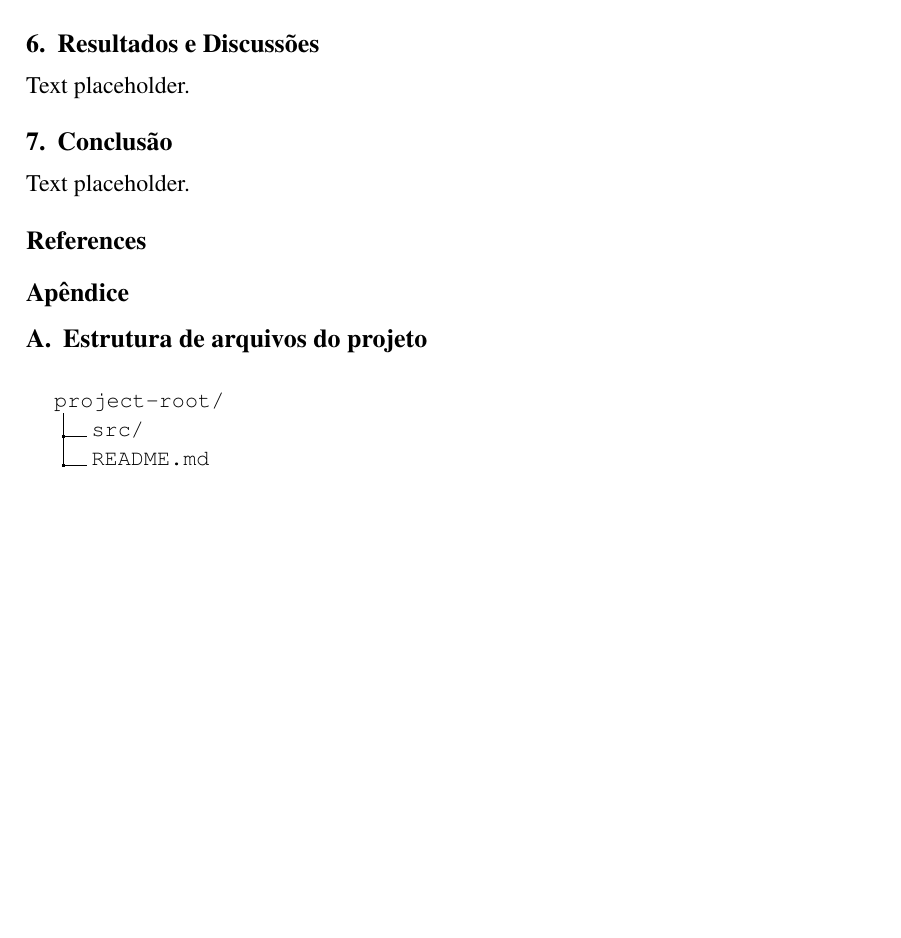
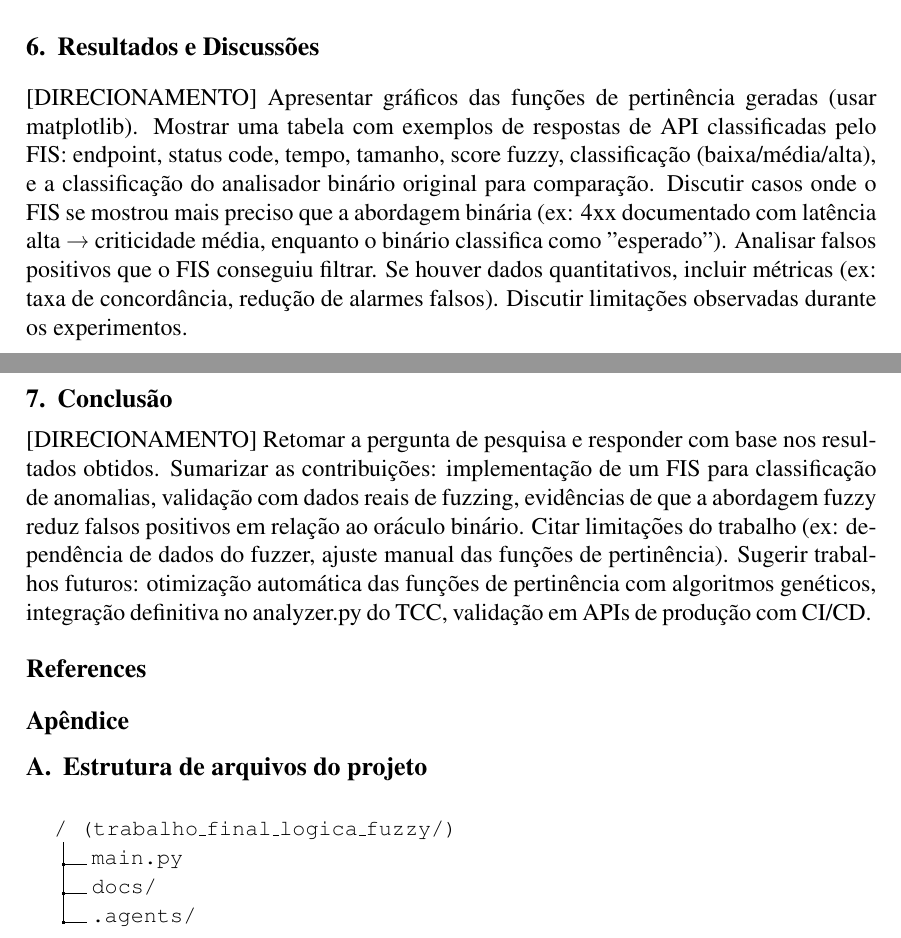
Before and after one commit to Levi-21545/trabalho_final_logica_fuzzy, a LaTeX paper (docs/main.tex, which reads docs/apendices.tex, docs/chapters/6-desenvolvimento.tex, docs/chapters/6-resultados.tex): part of the page before the commit and two parts of pages 2 and 3 of 3 after it, the two joined at a grey line, cut so that both start at the same text, the shorter picture padded with empty space. Compiled offline with pdfLaTeX.

Commit message:
docs: Updated with research direction

```diff
--- a/docs/apendices.tex
+++ b/docs/apendices.tex
@@ -1,12 +1,15 @@
+% !TEX root = main.tex
 \section{Estrutura de arquivos do projeto}
 \label{apendice:estrutura-backend}
 
 \begin{figure}[H]
 \small
 \dirtree{%
-.1 project-root/.
-.2 src/.
-.2 README.md.
+.1 / (trabalho\_final\_logica\_fuzzy/).
+.2 main.py.
+.2 docs/.
+.2 .agents/.
 }
 \end{figure}
 \normalsize
+\endinput
--- a/docs/chapters/6-desenvolvimento.tex
+++ /dev/null
@@ -1,10 +0,0 @@
-\section{Desenvolvimento}
-
-Text placeholder.
-
-% \begin{figure}[H]
-%     \centering
-%     \includegraphics[width=0.8\textwidth]{images/diagrama-arquiteura.png}
-%     \caption{Arquitetura do Sistema Payflow}
-%     \label{fig:diagrama-arquitetura}
-% \end{figure}
--- /dev/null
+++ b/docs/chapters/6-resultados.tex
@@ -0,0 +1,4 @@
+\section{Resultados e Discussões}
+
+[DIRECIONAMENTO] Apresentar gráficos das funções de pertinência geradas (usar matplotlib). Mostrar uma tabela com exemplos de respostas de API classificadas pelo FIS: endpoint, status code, tempo, tamanho, score fuzzy, classificação (baixa/média/alta), e a classificação do analisador binário original para comparação. Discutir casos onde o FIS se mostrou mais preciso que a abordagem binária (ex: 4xx documentado com latência alta → criticidade média, enquanto o binário classifica como "esperado"). Analisar falsos positivos que o FIS conseguiu filtrar. Se houver dados quantitativos, incluir métricas (ex: taxa de concordância, redução de alarmes falsos). Discutir limitações observadas durante os experimentos.
+\endinput
--- a/docs/chapters/7-conclusao.tex
+++ b/docs/chapters/7-conclusao.tex
@@ -1,3 +1,4 @@
 \section{Conclusão}
 
-Text placeholder.
+[DIRECIONAMENTO] Retomar a pergunta de pesquisa e responder com base nos resultados obtidos. Sumarizar as contribuições: implementação de um FIS para classificação de anomalias, validação com dados reais de fuzzing, evidências de que a abordagem fuzzy reduz falsos positivos em relação ao oráculo binário. Citar limitações do trabalho (ex: dependência de dados do fuzzer, ajuste manual das funções de pertinência). Sugerir trabalhos futuros: otimização automática das funções de pertinência com algoritmos genéticos, integração definitiva no analyzer.py do TCC, validação em APIs de produção com CI/CD.
+\endinput
--- a/docs/chapters/7-resultados_discussoes.tex
+++ /dev/null
@@ -1,3 +0,0 @@
-\section{Resultados e Discussões}
-
-Text placeholder.
--- a/docs/chapters/9-conclusao.tex
+++ /dev/null
@@ -1,3 +0,0 @@
-\section{Conclusão}
-
-Text placeholder.
--- a/docs/main.tex
+++ b/docs/main.tex
@@ -10,7 +10,7 @@
 
 \sloppy
 
-\title{Inteligência Artificial\\ Trabalho Final: Lógica Fuzzy}
+\title{Inteligência Artificial\\ Trabalho Final: Aplicação de Lógica Fuzzy na Classificação de Anomalias em Testes de Robustez de APIs REST}
 
 \author{Levi Gomes\inst{1}, Luiz Garcia\inst{1}, Nata Cezer Bordignon\inst{1}, Renan Balestrin Bez\inst{1}}
 
@@ -39,9 +39,9 @@ Text placeholder.
 
-\input{chapters/6-desenvolvimento.tex}
+\input{chapters/5-desenvolvimento}
 
-\input{chapters/7-resultados_discussoes.tex}
+\input{chapters/6-resultados}
 
-\input{chapters/9-conclusao.tex}
+\input{chapters/7-conclusao}
 
 \bibliographystyle{bibliography/sbc}
 \bibliography{bibliography/sbc-template}
```
Also changed, not shown: docs/chapters/1-introducao.tex (+2 -2 lines), docs/chapters/2-fundamentacao.tex (added, +4 -0 lines), docs/chapters/3-justificativa.tex (deleted, +0 -3 lines), docs/chapters/3-trabalhos-relacionados.tex (added, +4 -0 lines), docs/chapters/4-metodologia.tex (added, +4 -0 lines), docs/chapters/4-ref_teorico.tex (deleted, +0 -3 lines), docs/chapters/5-desenvolvimento.tex (added, +4 -0 lines), docs/chapters/5-metodologia.tex (deleted, +0 -5 lines), docs/.latexmkrc, docs/main.tex (12 more changed lines).
